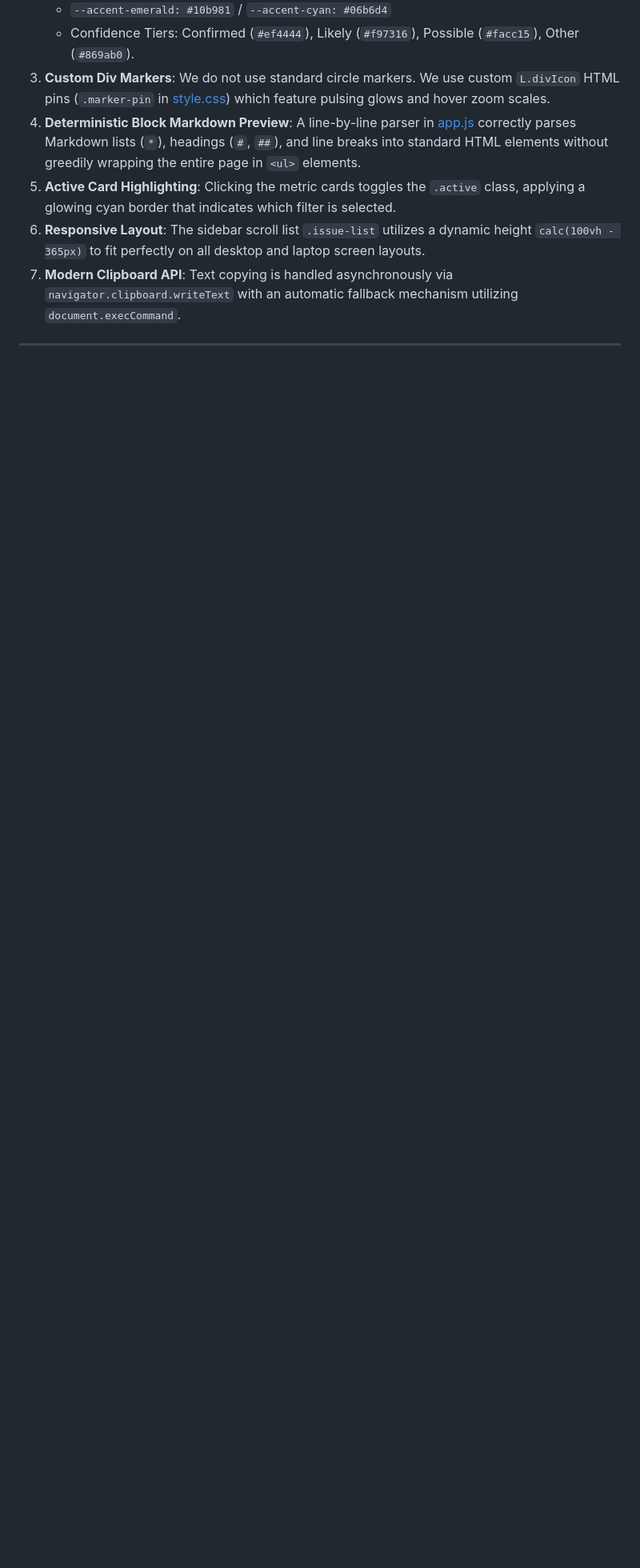
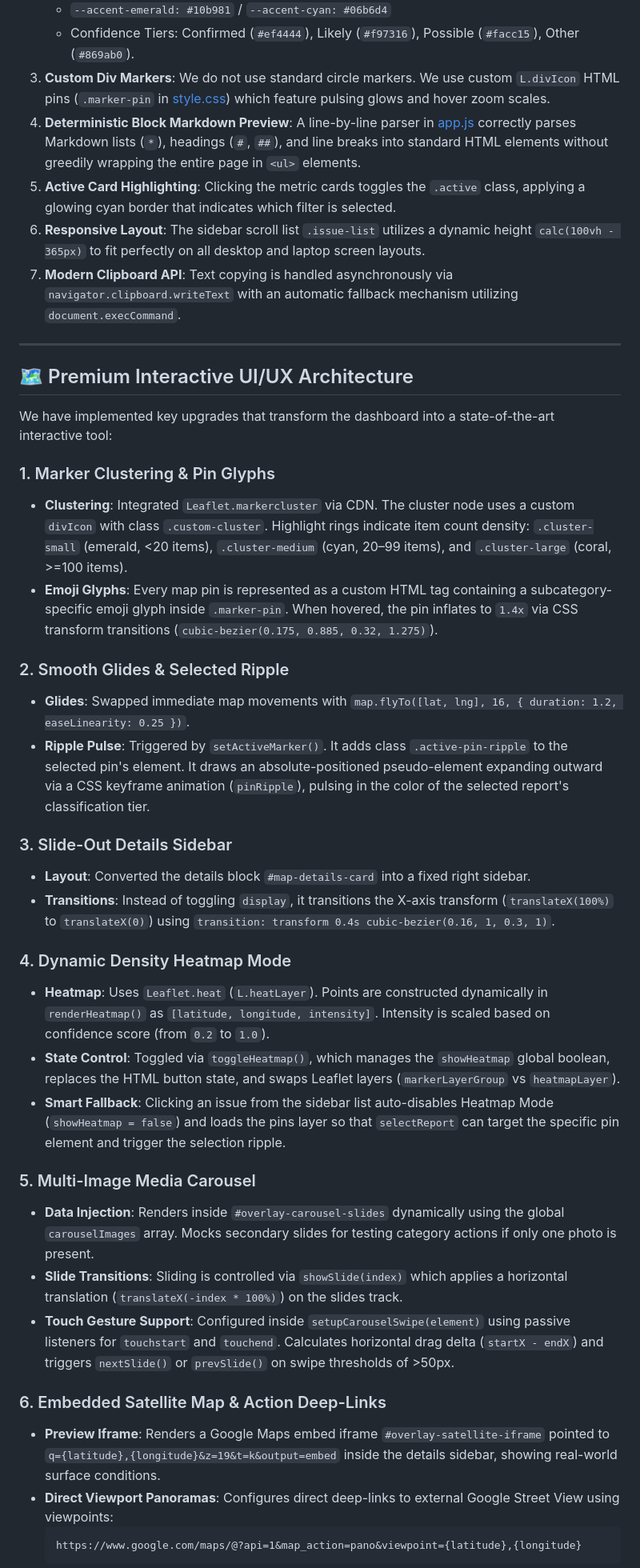
Before and after one commit to Fatih0234/oldenburg-stadt, a Markdown page: agent_handoff.md, the part around one of its changes. Shown at 80% size. Rendered like a GitHub page; blank space fills up the shorter version.

````diff
--- a/agent_handoff.md
+++ b/agent_handoff.md
@@ -93,3 +93,36 @@ We completed a comprehensive UI/UX audit to polish the design and make it produc
 
 ---
 
+## 🗺️ Premium Interactive UI/UX Architecture
+
+We have implemented key upgrades that transform the dashboard into a state-of-the-art interactive tool:
+
+### 1. Marker Clustering & Pin Glyphs
+*   **Clustering**: Integrated `Leaflet.markercluster` via CDN. The cluster node uses a custom `divIcon` with class `.custom-cluster`. Highlight rings indicate item count density: `.cluster-small` (emerald, <20 items), `.cluster-medium` (cyan, 20–99 items), and `.cluster-large` (coral, >=100 items).
+*   **Emoji Glyphs**: Every map pin is represented as a custom HTML tag containing a subcategory-specific emoji glyph inside `.marker-pin`. When hovered, the pin inflates to `1.4x` via CSS transform transitions (`cubic-bezier(0.175, 0.885, 0.32, 1.275)`).
+
+### 2. Smooth Glides & Selected Ripple
+*   **Glides**: Swapped immediate map movements with `map.flyTo([lat, lng], 16, { duration: 1.2, easeLinearity: 0.25 })`.
+*   **Ripple Pulse**: Triggered by `setActiveMarker()`. It adds class `.active-pin-ripple` to the selected pin's element. It draws an absolute-positioned pseudo-element expanding outward via a CSS keyframe animation (`pinRipple`), pulsing in the color of the selected report's classification tier.
+
+### 3. Slide-Out Details Sidebar
+*   **Layout**: Converted the details block `#map-details-card` into a fixed right sidebar.
+*   **Transitions**: Instead of toggling `display`, it transitions the X-axis transform (`translateX(100%)` to `translateX(0)`) using `transition: transform 0.4s cubic-bezier(0.16, 1, 0.3, 1)`.
+
+### 4. Dynamic Density Heatmap Mode
+*   **Heatmap**: Uses `Leaflet.heat` (`L.heatLayer`). Points are constructed dynamically in `renderHeatmap()` as `[latitude, longitude, intensity]`. Intensity is scaled based on confidence score (from `0.2` to `1.0`).
+*   **State Control**: Toggled via `toggleHeatmap()`, which manages the `showHeatmap` global boolean, replaces the HTML button state, and swaps Leaflet layers (`markerLayerGroup` vs `heatmapLayer`).
+*   **Smart Fallback**: Clicking an issue from the sidebar list auto-disables Heatmap Mode (`showHeatmap = false`) and loads the pins layer so that `selectReport` can target the specific pin element and trigger the selection ripple.
+
+### 5. Multi-Image Media Carousel
+*   **Data Injection**: Renders inside `#overlay-carousel-slides` dynamically using the global `carouselImages` array. Mocks secondary slides for testing category actions if only one photo is present.
+*   **Slide Transitions**: Sliding is controlled via `showSlide(index)` which applies a horizontal translation (`translateX(-index * 100%)`) on the slides track.
+*   **Touch Gesture Support**: Configured inside `setupCarouselSwipe(element)` using passive listeners for `touchstart` and `touchend`. Calculates horizontal drag delta (`startX - endX`) and triggers `nextSlide()` or `prevSlide()` on swipe thresholds of >50px.
+
+### 6. Embedded Satellite Map & Action Deep-Links
+*   **Preview Iframe**: Renders a Google Maps embed iframe `#overlay-satellite-iframe` pointed to `q={latitude},{longitude}&z=19&t=k&output=embed` inside the details sidebar, showing real-world surface conditions.
+*   **Direct Viewport Panoramas**: Configures direct deep-links to external Google Street View using viewpoints:
+    ```
+    https://www.google.com/maps/@?api=1&map_action=pano&viewpoint={latitude},{longitude}
+    ```
+
````
Also changed, not shown: other parts of agent_handoff.md (+8 -0 lines), README.md (+11 -2 lines).
